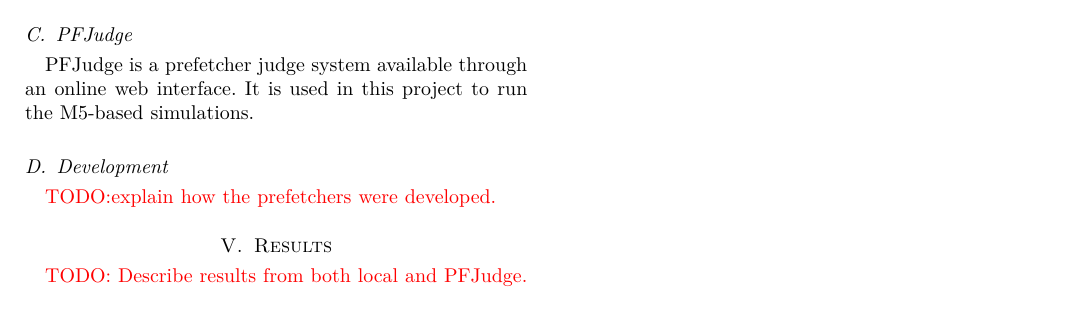
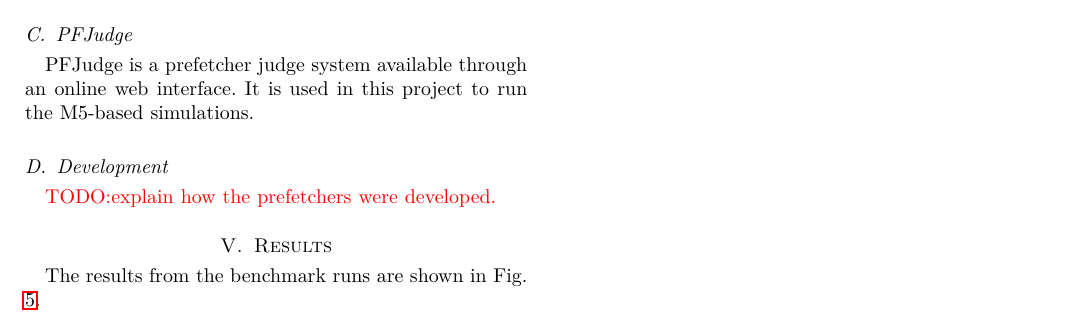
Before and after one commit to TDT4260-group-11/report, a LaTeX paper (report.tex): part of page 3 of 5, cut so that both start at the same text. Compiled offline with pdfLaTeX.

Commit message:
Add results section stub

```diff
--- a/report.tex
+++ b/report.tex
@@ -178,6 +178,6 @@ It is used in this project to run the M5-based simulations.
 
 \section{Results}
 
-\todo{ Describe results from both local and PFJudge.}
+The results from the benchmark runs are shown in Fig. \ref{fig:results}.
 
 \input{graphs.tex}
```
Also changed, not shown: graphs.tex (+2 -0 lines), report.tex (2 more changed lines).
